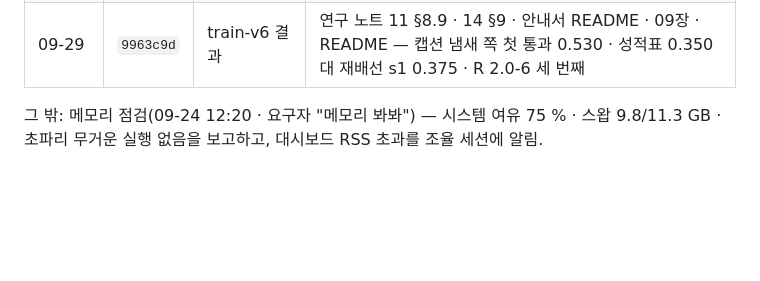
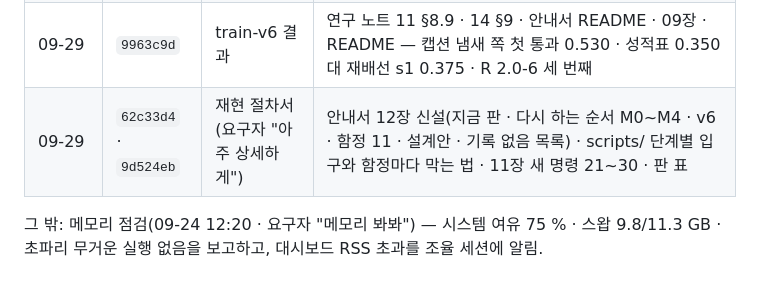
Before and after one commit to Gnori/moai-echomind-fly-connectome, a Markdown page: docs/requirements/echomind-fly-doc-handoff.md, the part around the change. Rendered like a GitHub page; blank space fills up the shorter version.

Commit message:
docs(handoff): doc 세션 인수인계 — 12장 재현 절차서(62c33d4 · 9d524eb) 기록

```diff
--- a/docs/requirements/echomind-fly-doc-handoff.md
+++ b/docs/requirements/echomind-fly-doc-handoff.md
@@ -31,6 +31,7 @@
 | 09-26 | `d10b093` | 냄새 좌우 M0~M4 문서 반영 | 연구 노트 11 §4 smell_ln · §8.8 · 14 §9 측정 결과 · 안내서 04 §3.3 · 02 한계 · datasets.md 새 묶음 셋(v2-ln · v4-pilot 온전 · v4 수집 중) · README 용어. 수치는 R-7469 F-003 에서 옮김 |
 | 09-27 | `09ca33c` | fly-loop-v4 · M4 전체 | datasets.md 줄 채움(888 MB · verify 온전 · 카드의 '재배선 씨앗 0' 표기 차이 알림) · 연구 노트 11 §8.8 · 14 §9 에 LN4 4 누적 0.725 |
 | 09-29 | `9963c9d` | train-v6 결과 | 연구 노트 11 §8.9 · 14 §9 · 안내서 README · 09장 · README — 캡션 냄새 쪽 첫 통과 0.530 · 성적표 0.350 대 재배선 s1 0.375 · R 2.0-6 세 번째 |
+| 09-29 | `62c33d4` · `9d524eb` | 재현 절차서(요구자 "아주 상세하게") | 안내서 12장 신설(지금 판 · 다시 하는 순서 M0~M4 · v6 · 함정 11 · 설계안 · 기록 없음 목록) · scripts/ 단계별 입구와 함정마다 막는 법 · 11장 새 명령 21~30 · 판 표 |
 
 그 밖: 메모리 점검(09-24 12:20 · 요구자 "메모리 봐봐") — 시스템 여유 75 % · 스왑 9.8/11.3 GB · 초파리 무거운 실행 없음을 보고하고, 대시보드 RSS 초과를 조율 세션에 알림.
 
```
